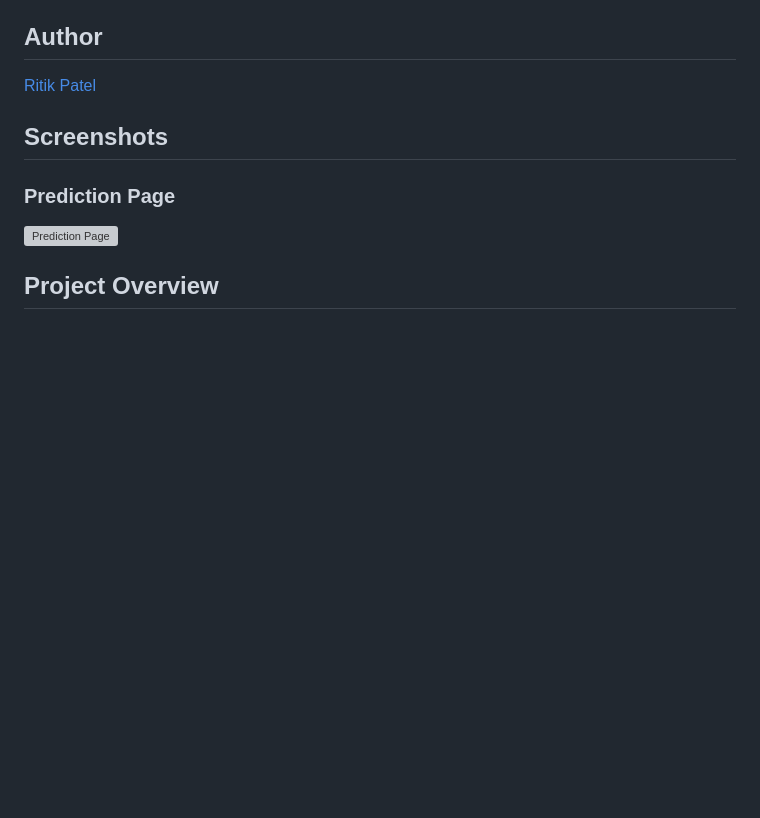
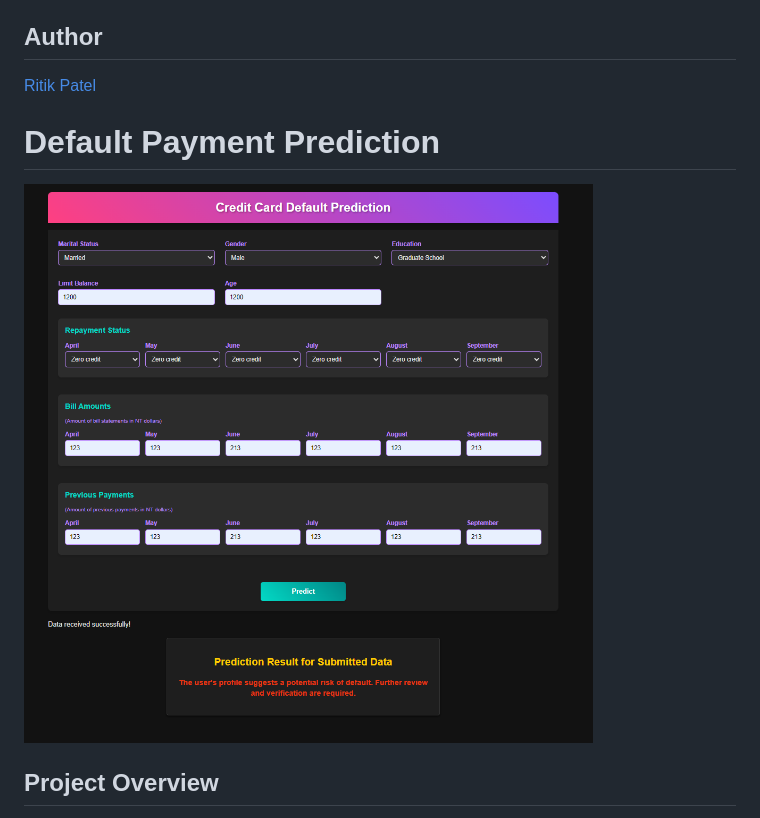
Before and after one commit to thatritikpatel/Credit-Risk-Assessment, a Markdown page: README.md, the part around the change. Rendered like a GitHub page; blank space fills up the shorter version; grey boxes are pictures that could not be loaded.

```diff
--- a/README.md
+++ b/README.md
@@ -6,10 +6,9 @@
 ## Author
 [Ritik Patel](https://github.com/thatritikpatel)
 
-## Screenshots
 
-### Prediction Page
-![Prediction Page](screenshots\image.png)
+# Default Payment Prediction
+![Prediction Page](https://github.com/thatritikpatel/Credit-Risk-Assessment/blob/main/screenshots/image.png)
 
 ## Project Overview
 This project implements a machine learning solution for credit card default prediction using historical transaction data from Taiwan. The system helps identify key factors determining credit card default likelihood and provides an automated model for predicting default risk.
```
